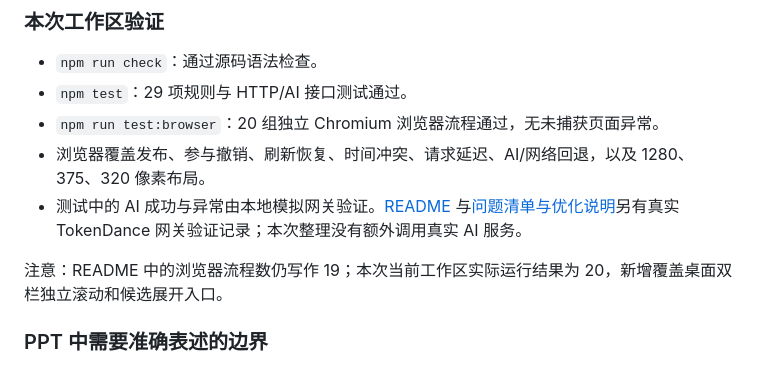
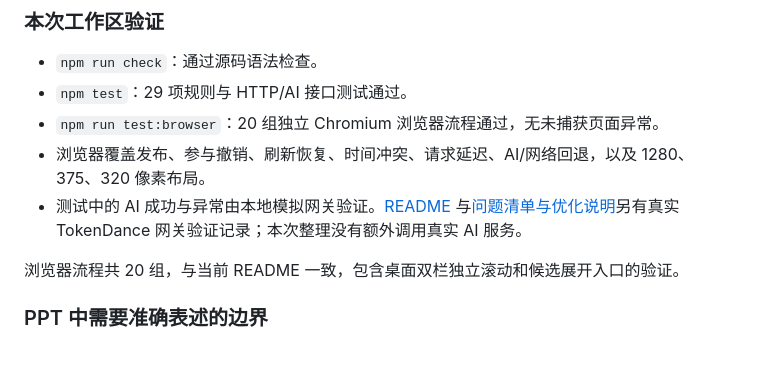
Before and after one commit to 404-xjhack/WhiteSpace, a Markdown page: docs/PPT_MATERIALS.md, the part around the change. Rendered like a GitHub page.

Commit message:
docs: correct browser verification count

```diff
--- a/docs/PPT_MATERIALS.md
+++ b/docs/PPT_MATERIALS.md
@@ -249,7 +249,7 @@ WriteSpace「留白」是一个面向社区成员的需求与技能互助匹配
 - 浏览器覆盖发布、参与撤销、刷新恢复、时间冲突、请求延迟、AI/网络回退，以及 1280、375、320 像素布局。
 - 测试中的 AI 成功与异常由本地模拟网关验证。[README](../README.md) 与[问题清单与优化说明](problems1.md)另有真实 TokenDance 网关验证记录；本次整理没有额外调用真实 AI 服务。
 
-注意：README 中的浏览器流程数仍写作 19；本次当前工作区实际运行结果为 20，新增覆盖桌面双栏独立滚动和候选展开入口。
+浏览器流程共 20 组，与当前 README 一致，包含桌面双栏独立滚动和候选展开入口的验证。
 
 ### PPT 中需要准确表述的边界
 
```
